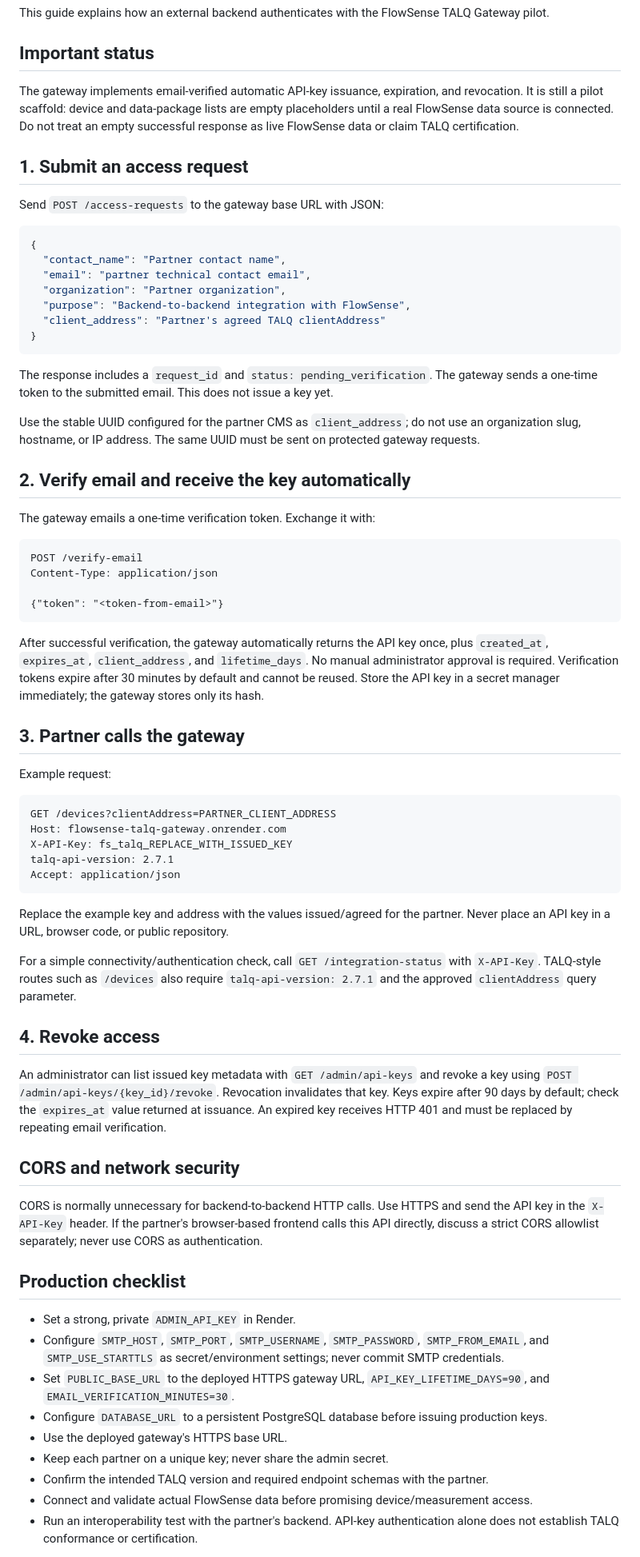
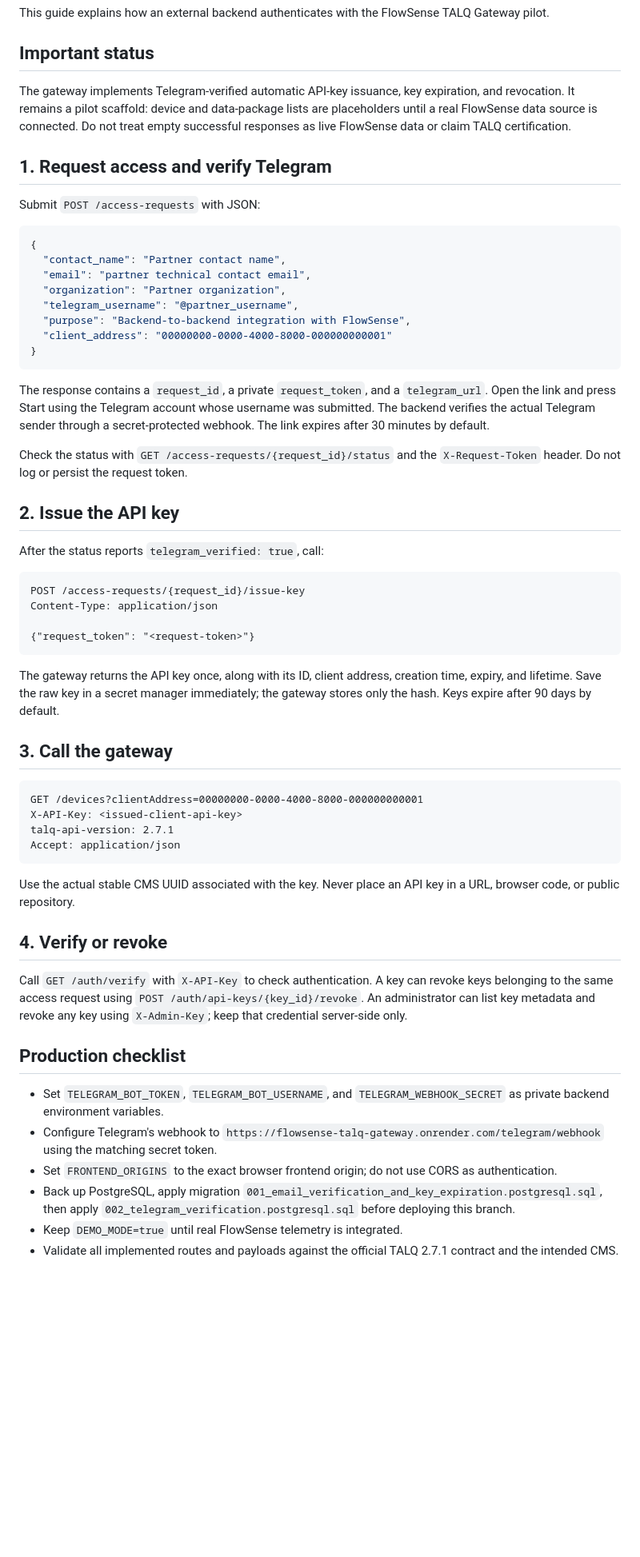
Before and after one commit to ayush2459/talq-api-key, a Markdown page: PARTNER_INTEGRATION.md, the part around one of its changes. Shown at 80% size. Rendered like a GitHub page; blank space fills up the shorter version.

Commit message:
Update partner integration guide for Telegram verification

````diff
--- a/PARTNER_INTEGRATION.md
+++ b/PARTNER_INTEGRATION.md
@@ -4,72 +4,61 @@ This guide explains how an external backend authenticates with the FlowSense TAL
 
 ## Important status
 
-The gateway implements email-verified automatic API-key issuance, expiration, and revocation. It is still a pilot scaffold: device and data-package lists are empty placeholders until a real FlowSense data source is connected. Do not treat an empty successful response as live FlowSense data or claim TALQ certification.
+The gateway implements Telegram-verified automatic API-key issuance, key expiration, and revocation. It remains a pilot scaffold: device and data-package lists are placeholders until a real FlowSense data source is connected. Do not treat empty successful responses as live FlowSense data or claim TALQ certification.
 
-## 1. Submit an access request
+## 1. Request access and verify Telegram
 
-Send `POST /access-requests` to the gateway base URL with JSON:
+Submit `POST /access-requests` with JSON:
 
 ```json
 {
   "contact_name": "Partner contact name",
   "email": "partner technical contact email",
   "organization": "Partner organization",
+  "telegram_username": "@partner_username",
   "purpose": "Backend-to-backend integration with FlowSense",
-  "client_address": "Partner's agreed TALQ clientAddress"
+  "client_address": "00000000-0000-4000-8000-000000000001"
 }
 ```
 
-The response includes a `request_id` and `status: pending_verification`. The gateway sends a one-time token to the submitted email. This does not issue a key yet.
+The response contains a `request_id`, a private `request_token`, and a `telegram_url`. Open the link and press Start using the Telegram account whose username was submitted. The backend verifies the actual Telegram sender through a secret-protected webhook. The link expires after 30 minutes by default.
 
-Use the stable UUID configured for the partner CMS as `client_address`; do not use an organization slug, hostname, or IP address. The same UUID must be sent on protected gateway requests.
+Check the status with `GET /access-requests/{request_id}/status` and the `X-Request-Token` header. Do not log or persist the request token.
 
-## 2. Verify email and receive the key automatically
+## 2. Issue the API key
 
-The gateway emails a one-time verification token. Exchange it with:
+After the status reports `telegram_verified: true`, call:
 
 ```http
-POST /verify-email
+POST /access-requests/{request_id}/issue-key
 Content-Type: application/json
 
-{"token": "<token-from-email>"}
+{"request_token": "<request-token>"}
 ```
 
-After successful verification, the gateway automatically returns the API key once, plus `created_at`, `expires_at`, `client_address`, and `lifetime_days`. No manual administrator approval is required. Verification tokens expire after 30 minutes by default and cannot be reused. Store the API key in a secret manager immediately; the gateway stores only its hash.
+The gateway returns the API key once, along with its ID, client address, creation time, expiry, and lifetime. Save the raw key in a secret manager immediately; the gateway stores only the hash. Keys expire after 90 days by default.
 
-## 3. Partner calls the gateway
-
-Example request:
+## 3. Call the gateway
 
 ```http
-GET /devices?clientAddress=PARTNER_CLIENT_ADDRESS
-Host: flowsense-talq-gateway.onrender.com
-X-API-Key: fs_talq_REPLACE_WITH_ISSUED_KEY
+GET /devices?clientAddress=00000000-0000-4000-8000-000000000001
+X-API-Key: <issued-client-api-key>
 talq-api-version: 2.7.1
 Accept: application/json
 ```
 
-Replace the example key and address with the values issued/agreed for the partner. Never place an API key in a URL, browser code, or public repository.
+Use the actual stable CMS UUID associated with the key. Never place an API key in a URL, browser code, or public repository.
 
-For a simple connectivity/authentication check, call `GET /integration-status` with `X-API-Key`. TALQ-style routes such as `/devices` also require `talq-api-version: 2.7.1` and the approved `clientAddress` query parameter.
+## 4. Verify or revoke
 
-## 4. Revoke access
-
-An administrator can list issued key metadata with `GET /admin/api-keys` and revoke a key using `POST /admin/api-keys/{key_id}/revoke`. Revocation invalidates that key. Keys expire after 90 days by default; check the `expires_at` value returned at issuance. An expired key receives HTTP 401 and must be replaced by repeating email verification.
-
-## CORS and network security
-
-CORS is normally unnecessary for backend-to-backend HTTP calls. Use HTTPS and send the API key in the `X-API-Key` header. If the partner's browser-based frontend calls this API directly, discuss a strict CORS allowlist separately; never use CORS as authentication.
+Call `GET /auth/verify` with `X-API-Key` to check authentication. A key can revoke keys belonging to the same access request using `POST /auth/api-keys/{key_id}/revoke`. An administrator can list key metadata and revoke any key using `X-Admin-Key`; keep that credential server-side only.
 
 ## Production checklist
 
-- Set a strong, private `ADMIN_API_KEY` in Render.
-- Configure `SMTP_HOST`, `SMTP_PORT`, `SMTP_USERNAME`, `SMTP_PASSWORD`, `SMTP_FROM_EMAIL`, and `SMTP_USE_STARTTLS` as secret/environment settings; never commit SMTP credentials.
-- Set `PUBLIC_BASE_URL` to the deployed HTTPS gateway URL, `API_KEY_LIFETIME_DAYS=90`, and `EMAIL_VERIFICATION_MINUTES=30`.
-- Configure `DATABASE_URL` to a persistent PostgreSQL database before issuing production keys.
-- Use the deployed gateway's HTTPS base URL.
-- Keep each partner on a unique key; never share the admin secret.
-- Confirm the intended TALQ version and required endpoint schemas with the partner.
-- Connect and validate actual FlowSense data before promising device/measurement access.
-- Run an interoperability test with the partner's backend. API-key authentication alone does not establish TALQ conformance or certification.
+- Set `TELEGRAM_BOT_TOKEN`, `TELEGRAM_BOT_USERNAME`, and `TELEGRAM_WEBHOOK_SECRET` as private backend environment variables.
+- Configure Telegram's webhook to `https://flowsense-talq-gateway.onrender.com/telegram/webhook` using the matching secret token.
+- Set `FRONTEND_ORIGINS` to the exact browser frontend origin; do not use CORS as authentication.
+- Back up PostgreSQL, apply migration `001_email_verification_and_key_expiration.postgresql.sql`, then apply `002_telegram_verification.postgresql.sql` before deploying this branch.
+- Keep `DEMO_MODE=true` until real FlowSense telemetry is integrated.
+- Validate all implemented routes and payloads against the official TALQ 2.7.1 contract and the intended CMS.
 
````
Also changed, not shown: other parts of PARTNER_INTEGRATION.md (+1 -4 lines).
